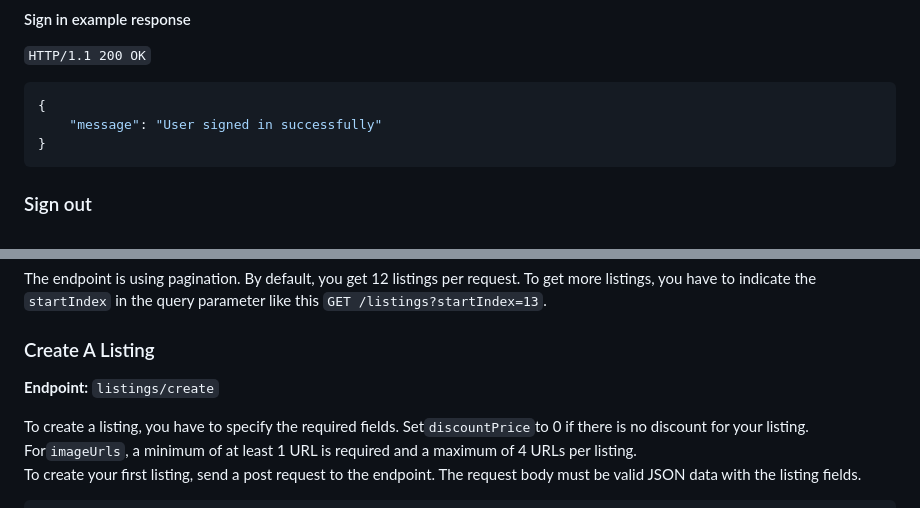
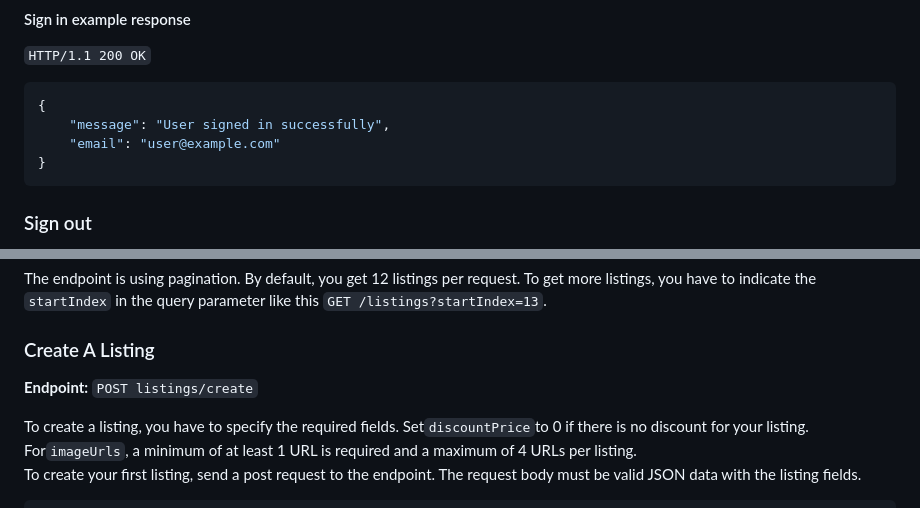
Before and after one commit to usmancmd/real-estate-listings-backend-api, a Markdown page: README.md, 2 parts joined by grey strips. Drawn GitHub-style.

````diff
--- a/README.md
+++ b/README.md
@@ -81,7 +81,8 @@ We authenticate users by generating a JWT token stored in a cookie.
 
 ```json
 {
-	"message": "User signed in successfully"
+	"message": "User signed in successfully",
+	"email": "user@example.com"
 }
 ```
 
@@ -239,7 +240,7 @@ parameter like this `GET /listings?startIndex=13`.
 
 ### Create A Listing
 
-**Endpoint:** `listings/create`
+**Endpoint:** `POST listings/create`
 
 To create a listing, you have to specify the required fields.
 Set`discountPrice`to 0 if there is no discount for your listing.
````
Also changed, not shown: other parts of README.md (+31 -26 lines).
